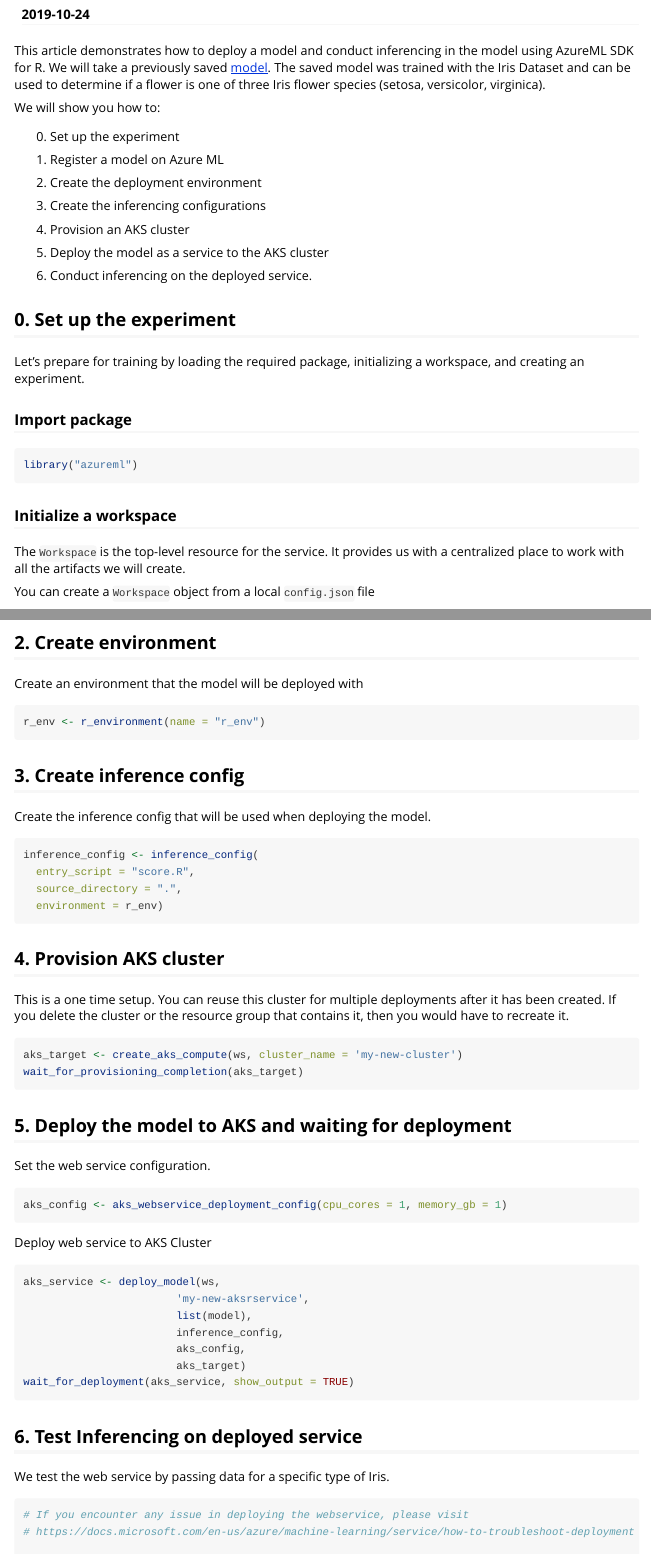
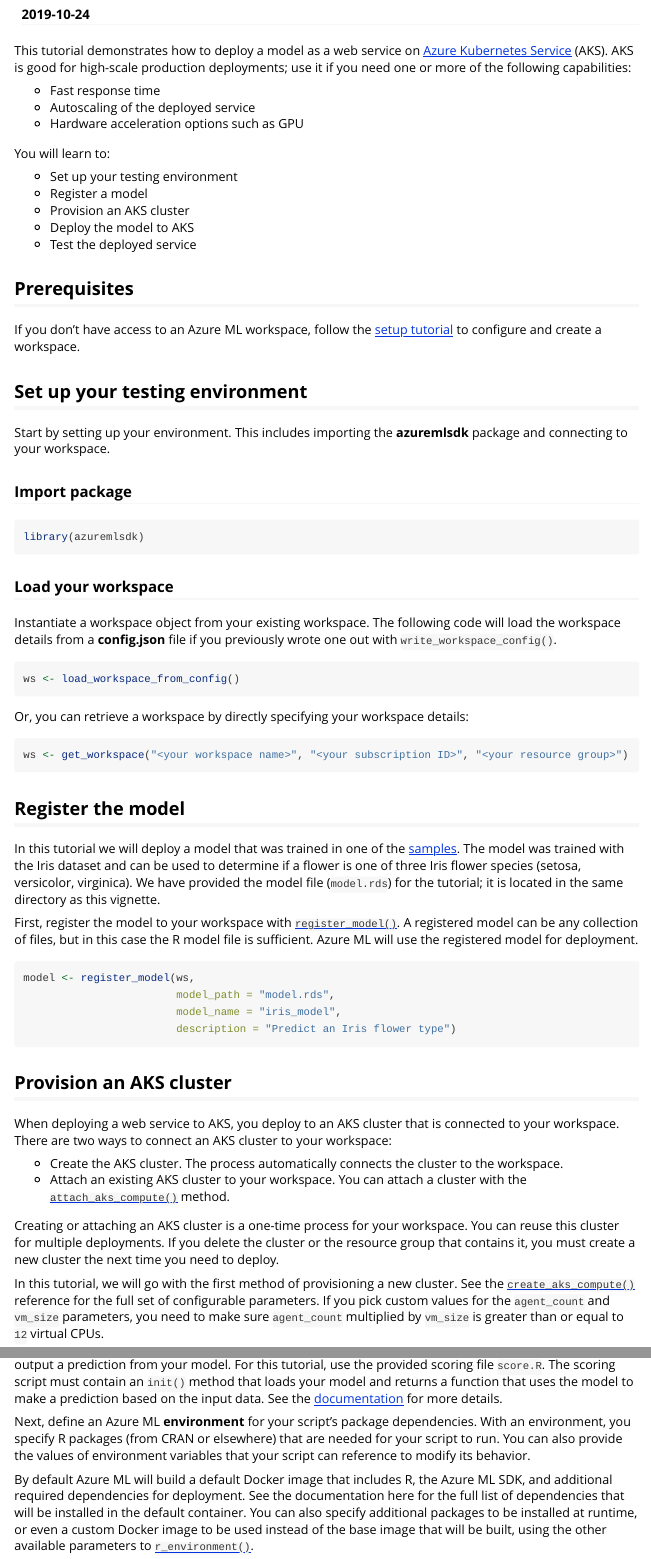
Before and after one commit to Azure/azureml-sdk-for-r, an R Markdown document (vignettes/deploy-to-aks/deploy-to-aks.Rmd): the page in a window 1100 px wide, from 110 px down, and a second part further down, joined at a grey line. Rendered offline with R 4.5, knitr and Pandoc, with nearby package versions.

Commit message:
updates to aks deploy vignette (#142)

````diff
--- a/vignettes/deploy-to-aks/deploy-to-aks.Rmd
+++ b/vignettes/deploy-to-aks/deploy-to-aks.Rmd
@@ -1,42 +1,38 @@
 ---
-title: "Deploying to AKS with Azure ML SDK for R"
+title: "Deploy a web service to Azure Kubernetes Service"
 date: "`r Sys.Date()`"
 output: rmarkdown::html_vignette
 vignette: >
-  %\VignetteIndexEntry{Deploying to AKS with Azure ML SDK for R}
+  %\VignetteIndexEntry{Deploy a web service to Azure Kubernetes Service}
   %\VignetteEngine{knitr::rmarkdown}
   \use_package{UTF-8}
 ---
 
-This article demonstrates how to deploy a model and conduct inferencing in the model using AzureML SDK for R. We will take a previously saved [model](https://github.com/Azure/azureml-sdk-for-r/blob/master/samples/training/train-on-amlcompute/train-on-amlcompute.R). The saved model was trained with the Iris Dataset and can be used to determine if a flower is one of three Iris flower species (setosa, versicolor, virginica).
+This tutorial demonstrates how to deploy a model as a web service on [Azure Kubernetes Service](https://azure.microsoft.com/en-us/services/kubernetes-service/) (AKS). AKS is good for high-scale production deployments; use it if you need one or more of the following capabilities:
 
-We will show you how to:
+* Fast response time
+* Autoscaling of the deployed service
+* Hardware acceleration options such as GPU
 
-0. Set up the experiment
+You will learn to:
 
-1. Register a model on Azure ML
+* Set up your testing environment
+* Register a model
+* Provision an AKS cluster
+* Deploy the model to AKS
+* Test the deployed service
 
-2. Create the deployment environment
+## Prerequisites
+If you don’t have access to an Azure ML workspace, follow the [setup tutorial](https://azure.github.io/azureml-sdk-for-r/articles/configuration.html) to configure and create a workspace.
 
-3. Create the inferencing configurations
-
-4. Provision an AKS cluster
-
-5. Deploy the model as a service to the AKS cluster
-
-6. Conduct inferencing on the deployed service.
-
-## 0. Set up the experiment
-
-Let's prepare for training by loading the required package, initializing a workspace, and creating an experiment.
+## Set up your testing environment
+Start by setting up your environment. This includes importing the **azuremlsdk** package and connecting to your workspace.
 
 ### Import package
-```{r Import package, eval=FALSE}
-library("azureml")
+```{r import_package, eval=FALSE}
+library(azuremlsdk)
 ```
 
-### Initialize a workspace
-
-The `Workspace` is the top-level resource for the service. It provides us with a centralized place to work with all the artifacts we will create.
-
-You can create a `Workspace` object from a local `config.json` file
+### Load your workspace
+Instantiate a workspace object from your existing workspace. The following code will load the workspace details from a **config.json** file if you previously wrote one out with `write_workspace_config()`.
+```{r load_workspace, eval=FALSE}
@@ -44,23 +39,29 @@
 ws <- load_workspace_from_config()
 ```
 
-Or load an existing workspace from your Azure Machine Learning account
-```{r Initialize a workspace, eval=FALSE}
+Or, you can retrieve a workspace by directly specifying your workspace details:
+```{r get_workspace, eval=FALSE}
 ws <- get_workspace("<your workspace name>", "<your subscription ID>", "<your resource group>")
 ```
 
-## 1. Register the model
+## Register the model
+In this tutorial we will deploy a model that was trained in one of the [samples](https://github.com/Azure/azureml-sdk-for-r/blob/master/samples/training/train-on-amlcompute/train-on-amlcompute.R). The model was trained with the Iris dataset and can be used to determine if a flower is one of three Iris flower species (setosa, versicolor, virginica). We have provided the model file (`model.rds`) for the tutorial; it is located in the same directory as this vignette.
 
-For this example, register an existing trained model, add name and description.
+First, register the model to your workspace with [`register_model()`](https://azure.github.io/azureml-sdk-for-r/reference/register_model.html). A registered model can be any collection of files, but in this case the R model file is sufficient. Azure ML will use the registered model for deployment.
 
-```{r Register the model, eval=FALSE}
+```{r register_model, eval=FALSE}
 model <- register_model(ws,
                         model_path = "model.rds",
                         model_name = "iris_model",
                         description = "Predict an Iris flower type")
 ```
 
-## 2. Create environment
-Create an environment that the model will be deployed with
-```{r Create environment, eval=FALSE}
-r_env <- r_environment(name = "r_env")
+## Provision an AKS cluster
+When deploying a web service to AKS, you deploy to an AKS cluster that is connected to your workspace. There are two ways to connect an AKS cluster to your workspace:
+
+* Create the AKS cluster. The process automatically connects the cluster to the workspace.
+* Attach an existing AKS cluster to your workspace. You can attach a cluster with the [`attach_aks_compute()`](https://azure.github.io/azureml-sdk-for-r/reference/attach_aks_compute.html) method.
+
+Creating or attaching an AKS cluster is a one-time process for your workspace. You can reuse this cluster for multiple deployments. If you delete the cluster or the resource group that contains it, you must create a new cluster the next time you need to deploy.
+
+In this tutorial, we will go with the first method of provisioning a new cluster. See the [`create_aks_compute()`](https://azure.github.io/azureml-sdk-for-r/reference/create_aks_compute.html) reference for the full set of configurable parameters. If you pick custom values for the `agent_count` and `vm_size` parameters, you need to make sure `agent_count` multiplied by `vm_size` is greater than or equal to `12` virtual CPUs.
@@ -67,6 +73,4 @@
 ```
 
-## 3. Create inference config
-Create the inference config that will be used when deploying the model.
+The Azure ML SDK does not provide support for scaling an AKS cluster. To scale the nodes in the cluster, use the UI for your AKS cluster in the Azure portal. You can only change the node count, not the VM size of the cluster.
 
-``` {r Create inference config, eval=FALSE}
@@ -72,0 +81,5 @@
+The scoring script (`entry_script`) is an R script that will take as input variable values (in JSON format) and output a prediction from your model. For this tutorial, use the provided scoring file `score.R`. The scoring script must contain an `init()` method that loads your model and returns a function that uses the model to make a prediction based on the input data. See the [documentation](https://azure.github.io/azureml-sdk-for-r/reference/inference_config.html#details) for more details.
+
+Next, define an Azure ML **environment** for your script’s package dependencies. With an environment, you specify R packages (from CRAN or elsewhere) that are needed for your script to run. You can also provide the values of environment variables that your script can reference to modify its behavior.
+
+By default Azure ML will build a default Docker image that includes R, the Azure ML SDK, and additional required dependencies for deployment. See the documentation here for the full list of dependencies that will be installed in the default container. You can also specify additional packages to be installed at runtime, or even a custom Docker image to be used instead of the base image that will be built, using the other available parameters to [`r_environment()`](https://azure.github.io/azureml-sdk-for-r/reference/r_environment.html).
@@ -73,31 +94,16 @@
 inference_config <- inference_config(
   entry_script = "score.R",
-  source_directory = ".",
   environment = r_env)
-
 ```
 
-## 4. Provision AKS cluster
-This is a one time setup. You can reuse this cluster for multiple deployments after it has been created. If you delete the cluster or the resource group that contains it, then you would have to recreate it.
+### Deploy to AKS
+Now, define the deployment configuration that describes the compute resources needed, for example, the number of cores and memory. See the [`aks_webservice_deployment_config()`](https://azure.github.io/azureml-sdk-for-r/reference/aks_webservice_deployment_config.html) for the full set of configurable parameters.
 
-``` {r Provision AKS cluster, eval=FALSE}
-aks_target <- create_aks_compute(ws, cluster_name = 'my-new-cluster')
-wait_for_provisioning_completion(aks_target)
-```
-
-## 5. Deploy the model to AKS and waiting for deployment
-
-Set the web service configuration.
-
-``` {r Web service configuration, eval=FALSE}
+``` {r deploy_config, eval=FALSE}
 aks_config <- aks_webservice_deployment_config(cpu_cores = 1, memory_gb = 1)
 ```
 
-Deploy web service to AKS Cluster
-```{r Deploy web service to AKS, eval=FALSE}
+Now, deploy your model as a web service to the AKS cluster you created earlier.
+
+```{r deploy_service, eval=FALSE}
 aks_service <- deploy_model(ws,
-                        'my-new-aksrservice',
-                        list(model),
-                        inference_config,
-                        aks_config,
-                        aks_target)
@@ -104,4 +116,3 @@
 wait_for_deployment(aks_service, show_output = TRUE)
 ```
 
-## 6. Test Inferencing on deployed service
@@ -108,6 +123,3 @@
 
-We test the web service by passing data for a specific type of Iris.
+If you encounter any issue in deploying the web service, please visit the [troubleshooting guide](https://docs.microsoft.com/en-us/azure/machine-learning/service/how-to-troubleshoot-deployment).
 
-``` {r Test Inferencing on deployed service, eval=FALSE}
-# If you encounter any issue in deploying the webservice, please visit
-# https://docs.microsoft.com/en-us/azure/machine-learning/service/how-to-troubleshoot-deployment
````
Also changed, not shown: vignettes/deploy-to-aks/deploy-to-aks.Rmd (69 more changed lines).
